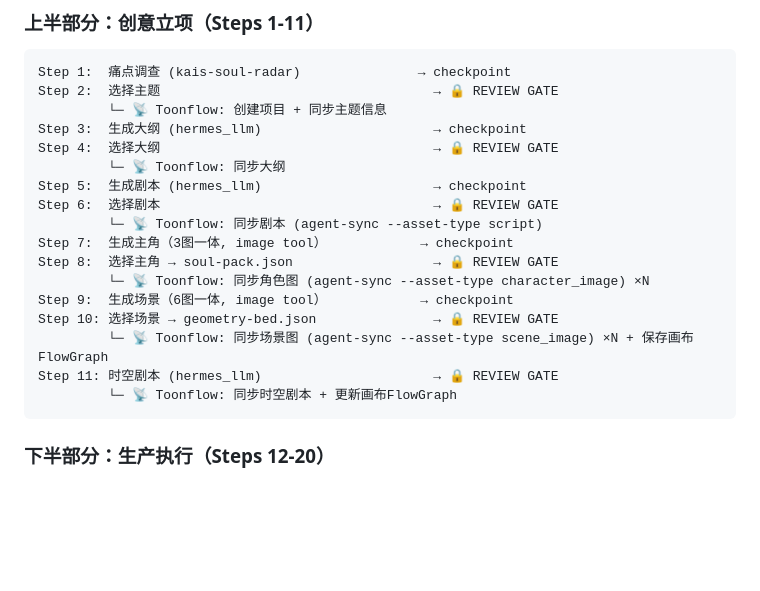
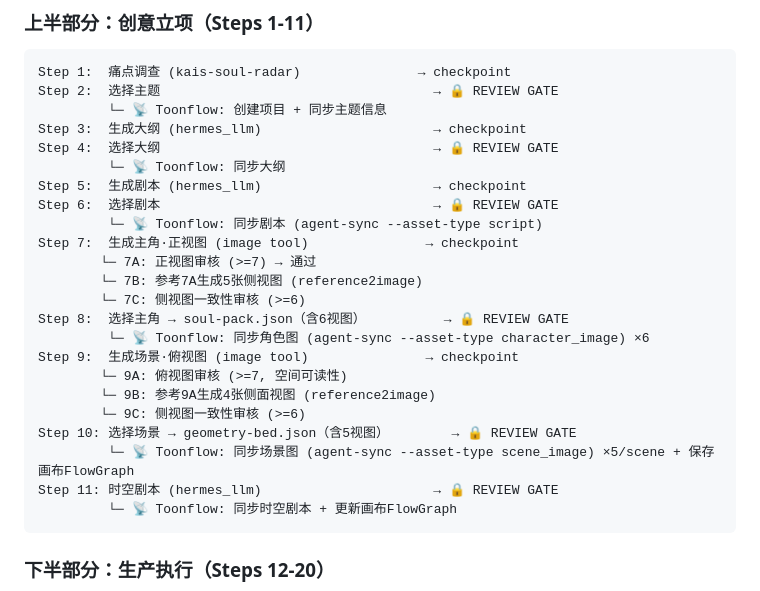
Before and after one commit to kaiger666888/kais-movie-agent, a Markdown page: SKILL.md, the part around the change. GitHub-like rendering; blank space fills up the shorter version.

Commit message:
feat: Step 7-10 多视图生成流程（先正视后侧视·先俯视后侧视）
- Step 7: 正视图审核→5侧视图（左前/右前/左/右/后）→ 一致性审核
- Step 9: 俯视图审核→4侧视图（北/东/南/西）→ 一致性审核
- 角色最少3张（正+左前+右前），场景最少2张（俯+北）
- reference2image 参考图保持一致性

````diff
--- a/SKILL.md
+++ b/SKILL.md
@@ -85,12 +85,18 @@ Step 4:  选择大纲                                   → 🔒 REVIEW GATE
 Step 5:  生成剧本 (hermes_llm)                      → checkpoint
 Step 6:  选择剧本                                   → 🔒 REVIEW GATE
          └─ 📡 Toonflow: 同步剧本 (agent-sync --asset-type script)
-Step 7:  生成主角（3图一体, image tool）            → checkpoint
-Step 8:  选择主角 → soul-pack.json                  → 🔒 REVIEW GATE
-         └─ 📡 Toonflow: 同步角色图 (agent-sync --asset-type character_image) ×N
-Step 9:  生成场景（6图一体, image tool）            → checkpoint
-Step 10: 选择场景 → geometry-bed.json               → 🔒 REVIEW GATE
-         └─ 📡 Toonflow: 同步场景图 (agent-sync --asset-type scene_image) ×N + 保存画布FlowGraph
+Step 7:  生成主角·正视图 (image tool)               → checkpoint
+        └─ 7A: 正视图审核 (>=7) → 通过
+        └─ 7B: 参考7A生成5张侧视图 (reference2image)
+        └─ 7C: 侧视图一致性审核 (>=6)
+Step 8:  选择主角 → soul-pack.json（含6视图）          → 🔒 REVIEW GATE
+         └─ 📡 Toonflow: 同步角色图 (agent-sync --asset-type character_image) ×6
+Step 9:  生成场景·俯视图 (image tool)               → checkpoint
+        └─ 9A: 俯视图审核 (>=7, 空间可读性)
+        └─ 9B: 参考9A生成4张侧面视图 (reference2image)
+        └─ 9C: 侧视图一致性审核 (>=6)
+Step 10: 选择场景 → geometry-bed.json（含5视图）        → 🔒 REVIEW GATE
+         └─ 📡 Toonflow: 同步场景图 (agent-sync --asset-type scene_image) ×5/scene + 保存画布FlowGraph
 Step 11: 时空剧本 (hermes_llm)                      → 🔒 REVIEW GATE
          └─ 📡 Toonflow: 同步时空剧本 + 更新画布FlowGraph
 ```
````
